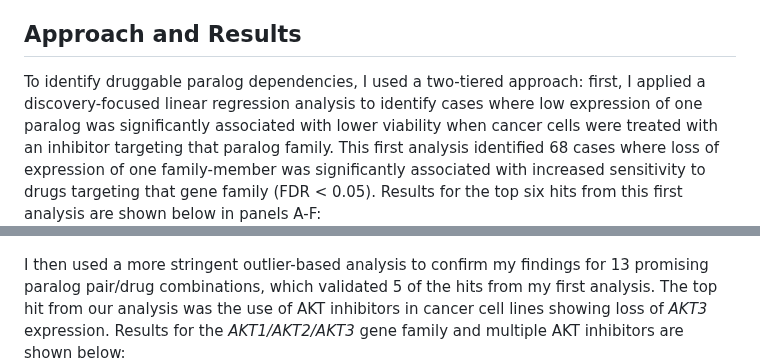
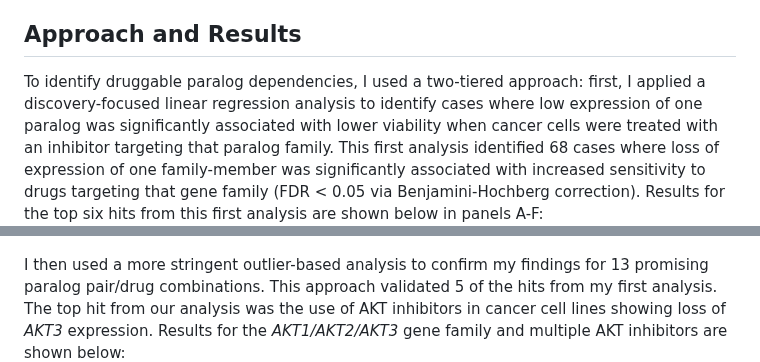
Before and after one commit to pcrparrish/Paralog_druggability, a Markdown page: README.md, 2 parts joined by grey strips. Rendered like a GitHub page.

```diff
--- a/README.md
+++ b/README.md
@@ -8,11 +8,11 @@ However, one potential drawback to paralog-targeted therapies is that many small
 I therefore analyzed an [existing dataset](https://www.nature.com/articles/s43018-019-0018-6) generated by treating 578 cancer cell lines with over 4,500 drugs. I focused on 367 gene families that were predicted to be synthetic lethal via [a recent computational approach](https://www.sciencedirect.com/science/article/pii/S240547122100329X).
 
 ## Approach and Results
-To identify druggable paralog dependencies, I used a two-tiered approach: first, I applied a discovery-focused linear regression analysis to identify cases where low expression of one paralog was significantly associated with lower viability when cancer cells were treated with an inhibitor targeting that paralog family. This first analysis identified 68 cases where loss of expression of one family-member was significantly associated with increased sensitivity to drugs targeting that gene family (FDR < 0.05). Results for the top six hits from this first analysis are shown below in panels A-F:
+To identify druggable paralog dependencies, I used a two-tiered approach: first, I applied a discovery-focused linear regression analysis to identify cases where low expression of one paralog was significantly associated with lower viability when cancer cells were treated with an inhibitor targeting that paralog family. This first analysis identified 68 cases where loss of expression of one family-member was significantly associated with increased sensitivity to drugs targeting that gene family (FDR < 0.05 via Benjamini-Hochberg correction). Results for the top six hits from this first analysis are shown below in panels A-F:
 ![Top hits from linear regression analysis](https://github.com/pcrparrish/Paralog_druggability/blob/main/resources/lm_analysis_top_hits.png?raw=true)
 
 
-I then used a more stringent outlier-based analysis to confirm my findings for 13 promising paralog pair/drug combinations, which validated 5 of the hits from my first analysis. The top hit from our analysis was the use of AKT inhibitors in cancer cell lines showing loss of *AKT3* expression. Results for the *AKT1/AKT2/AKT3* gene family and multiple AKT inhibitors are shown below:
+I then used a more stringent outlier-based analysis to confirm my findings for 13 promising paralog pair/drug combinations. This approach validated 5 of the hits from my first analysis. The top hit from our analysis was the use of AKT inhibitors in cancer cell lines showing loss of *AKT3* expression. Results for the *AKT1/AKT2/AKT3* gene family and multiple AKT inhibitors are shown below:
 ![Outlier analysis hits](https://github.com/pcrparrish/Paralog_druggability/blob/main/resources/AKT_family_AKTi.png?raw=true)
 
 Importantly, I found that *AKT3* showed a bimodal distribution of expression across multiple cancer cell lineages, as seen below:
```
Also changed, not shown: other parts of README.md (+1 -1 lines).
